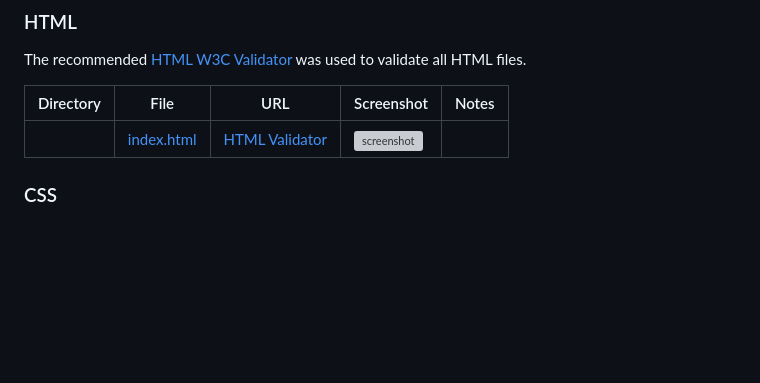
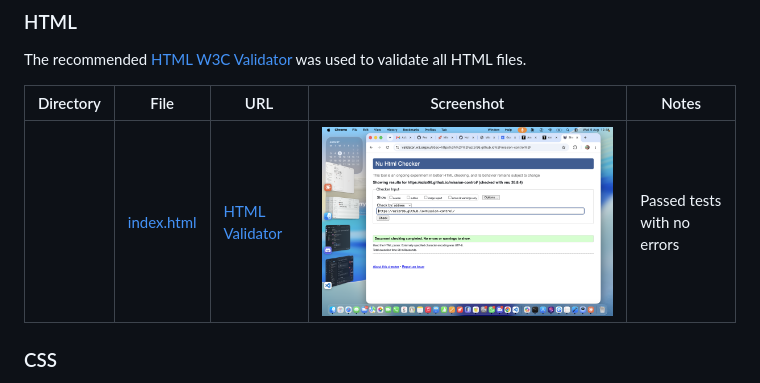
Before and after one commit to Azizr96/mission-control, a Markdown page: TESTING.md, the part around the change. GitHub-like rendering; pictures changed too: documentation/testing-screenshots/html-validation.png (added); blank space fills up the shorter version; grey boxes are pictures that could not be loaded.

Commit message:
Add html validator test screenshot

```diff
--- a/TESTING.md
+++ b/TESTING.md
@@ -11,7 +11,7 @@ The recommended [HTML W3C Validator](https://validator.w3.org) was used to valid
 
 | Directory | File | URL | Screenshot | Notes |
 | --- | --- | --- | --- | --- |
-|  | [index.html](https://github.com/Azizr96/mission-control/blob/main/index.html) | [HTML Validator](https://validator.w3.org/nu/?doc=https://azizr96.github.io/mission-control/index.html) | ![screenshot](documentation/) |  |
+|  | [index.html](https://github.com/Azizr96/mission-control/blob/main/index.html) | [HTML Validator](https://validator.w3.org/nu/?doc=https://azizr96.github.io/mission-control/index.html) | ![screenshot](documentation/testing-screenshots/html-validation.png) | Passed tests with no errors |
 
 ### CSS
 
```
